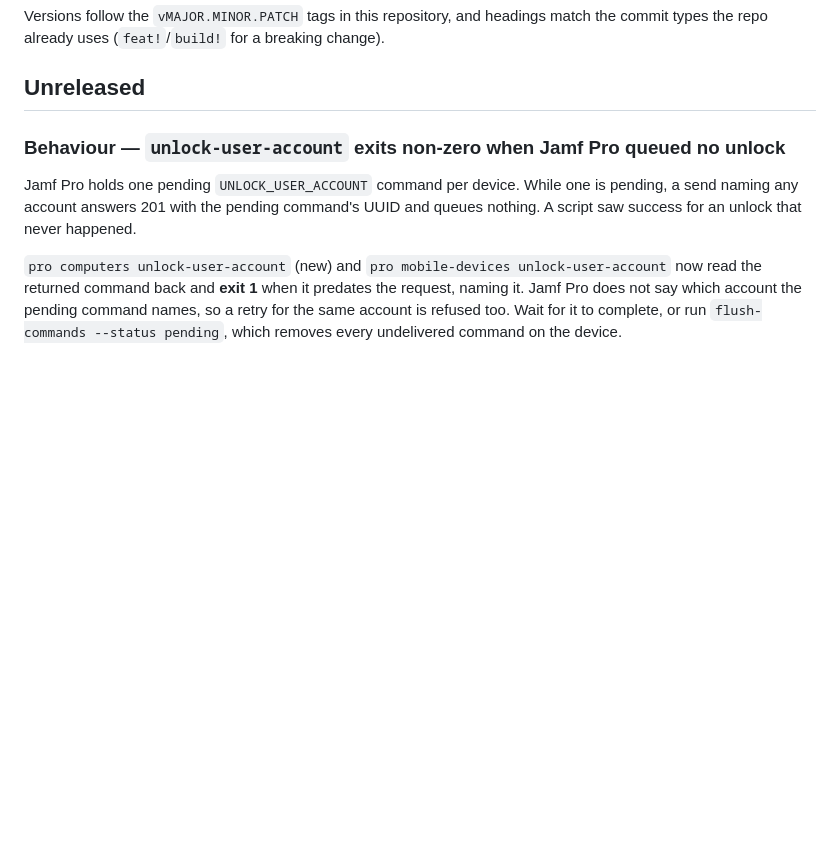
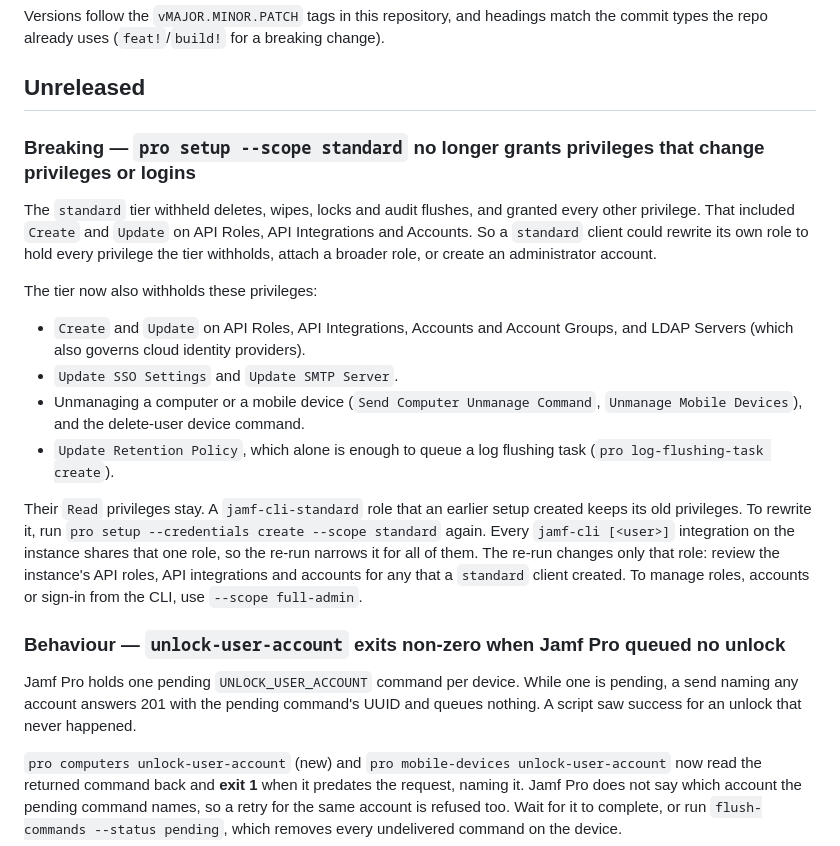
Before and after one commit to Jamf-Concepts/jamf-cli, a Markdown page: CHANGELOG.md, the part around the change. GitHub-like rendering; blank space fills up the shorter version.

Commit message:
docs(changelog): restore the pro setup --scope standard breaking entry
87f15404 rewrote the ## Unreleased section in place and dropped #418's
breaking-change entry. Restore it verbatim and keep the unlock-user-account
entry beside it.

Co-Authored-By: Claude Sonnet 5.5 <noreply@anthropic.com>

```diff
--- a/CHANGELOG.md
+++ b/CHANGELOG.md
@@ -10,6 +10,33 @@ Versions follow the `vMAJOR.MINOR.PATCH` tags in this repository, and headings m
 commit types the repo already uses (`feat!`/`build!` for a breaking change).
 
 ## Unreleased
+
+### Breaking — `pro setup --scope standard` no longer grants privileges that change privileges or logins
+
+The `standard` tier withheld deletes, wipes, locks and audit flushes, and
+granted every other privilege. That included `Create` and `Update` on API
+Roles, API Integrations and Accounts. So a `standard` client could rewrite its
+own role to hold every privilege the tier withholds, attach a broader role, or
+create an administrator account.
+
+The tier now also withholds these privileges:
+
+- `Create` and `Update` on API Roles, API Integrations, Accounts and Account
+  Groups, and LDAP Servers (which also governs cloud identity providers).
+- `Update SSO Settings` and `Update SMTP Server`.
+- Unmanaging a computer or a mobile device (`Send Computer Unmanage Command`,
+  `Unmanage Mobile Devices`), and the delete-user device command.
+- `Update Retention Policy`, which alone is enough to queue a log flushing
+  task (`pro log-flushing-task create`).
+
+Their `Read` privileges stay. A `jamf-cli-standard` role that an earlier setup
+created keeps its old privileges. To rewrite it, run
+`pro setup --credentials create --scope standard` again. Every
+`jamf-cli [<user>]` integration on the instance shares that one role, so the
+re-run narrows it for all of them. The re-run changes only that role: review
+the instance's API roles, API integrations and accounts for any that a
+`standard` client created. To manage roles, accounts or sign-in from the CLI,
+use `--scope full-admin`.
 
 ### Behaviour — `unlock-user-account` exits non-zero when Jamf Pro queued no unlock
 
```
